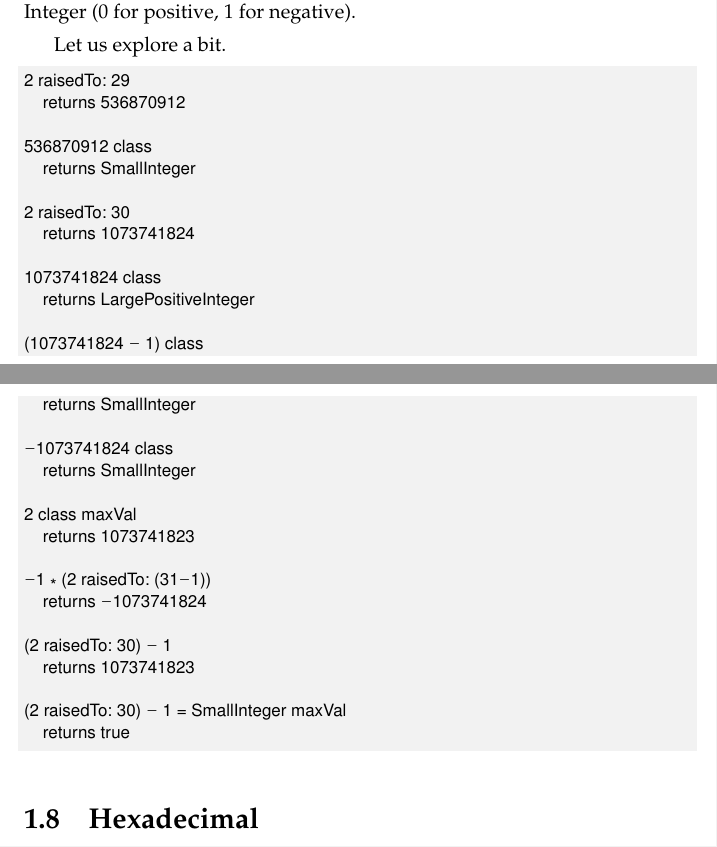
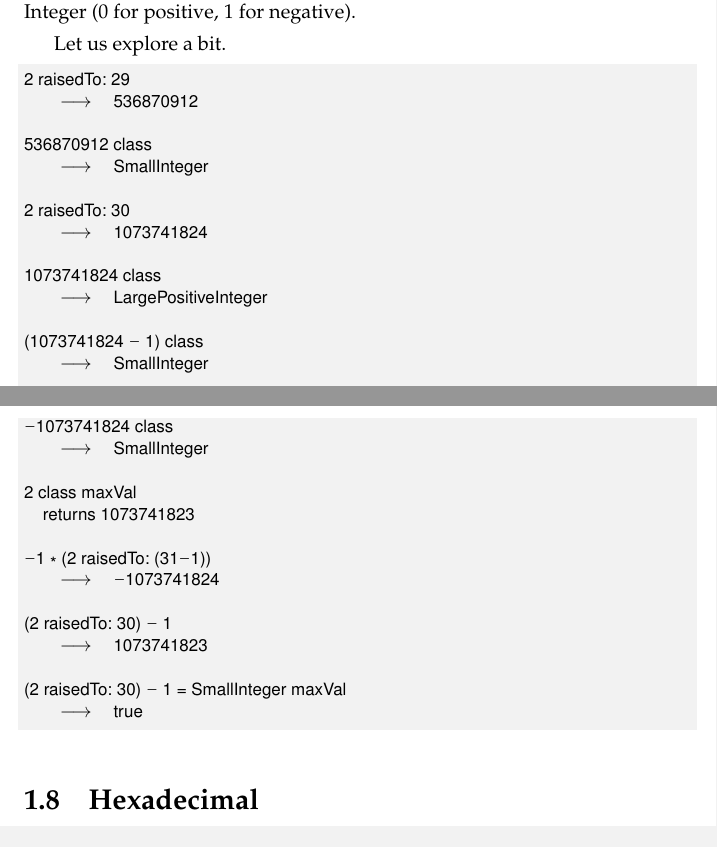
Before and after one commit to SquareBracketAssociates/DeepIntoPharo, a LaTeX book (LittleNumbers/LittleNumbers.tex): two parts of pages 13 and 14 of 16, joined at a grey line, cut so that both start at the same text. Compiled offline with pdfLaTeX.

Commit message:
second final version missing -15 + 5

```diff
--- a/LittleNumbers/LittleNumbers.tex
+++ b/LittleNumbers/LittleNumbers.tex
@@ -572,35 +579,41 @@ Let us explore a bit.
 
 \begin{code}{}
 2 raisedTo: 29
-	returns 536870912
+	--> 536870912
 
 536870912 class
-	returns SmallInteger
+	--> SmallInteger
 
 2 raisedTo: 30
-	returns 1073741824
+	--> 1073741824
 
 1073741824 class
-	returns LargePositiveInteger
+	--> LargePositiveInteger
 
 (1073741824 - 1) class
-	returns SmallInteger
+	--> SmallInteger
 
 -1073741824 class
-	returns SmallInteger
+	--> SmallInteger
 
 2 class maxVal
 	returns 1073741823
 
 -1 * (2 raisedTo: (31-1))
-	returns -1073741824
+	--> -1073741824
 
 (2 raisedTo: 30) - 1
-	returns 1073741823
+	--> 1073741823
 
 (2 raisedTo: 30) - 1 = SmallInteger maxVal
-	returns true
+	--> true
 \end{code}
+
+
+
+
+
+
 
 \section{Hexadecimal}
 We cannot finish this Chapter without talking about hexadecimal. In Smalltalk, the same syntax than for binary is used for hexadecimal. \ct{16rF} indicates that \ct{F} is encoded in 16 base.
```
Also changed, not shown: LittleNumbers/LittleNumbers.pdf, LittleNumbers/LittleNumbers.tex (23 more changed lines).
